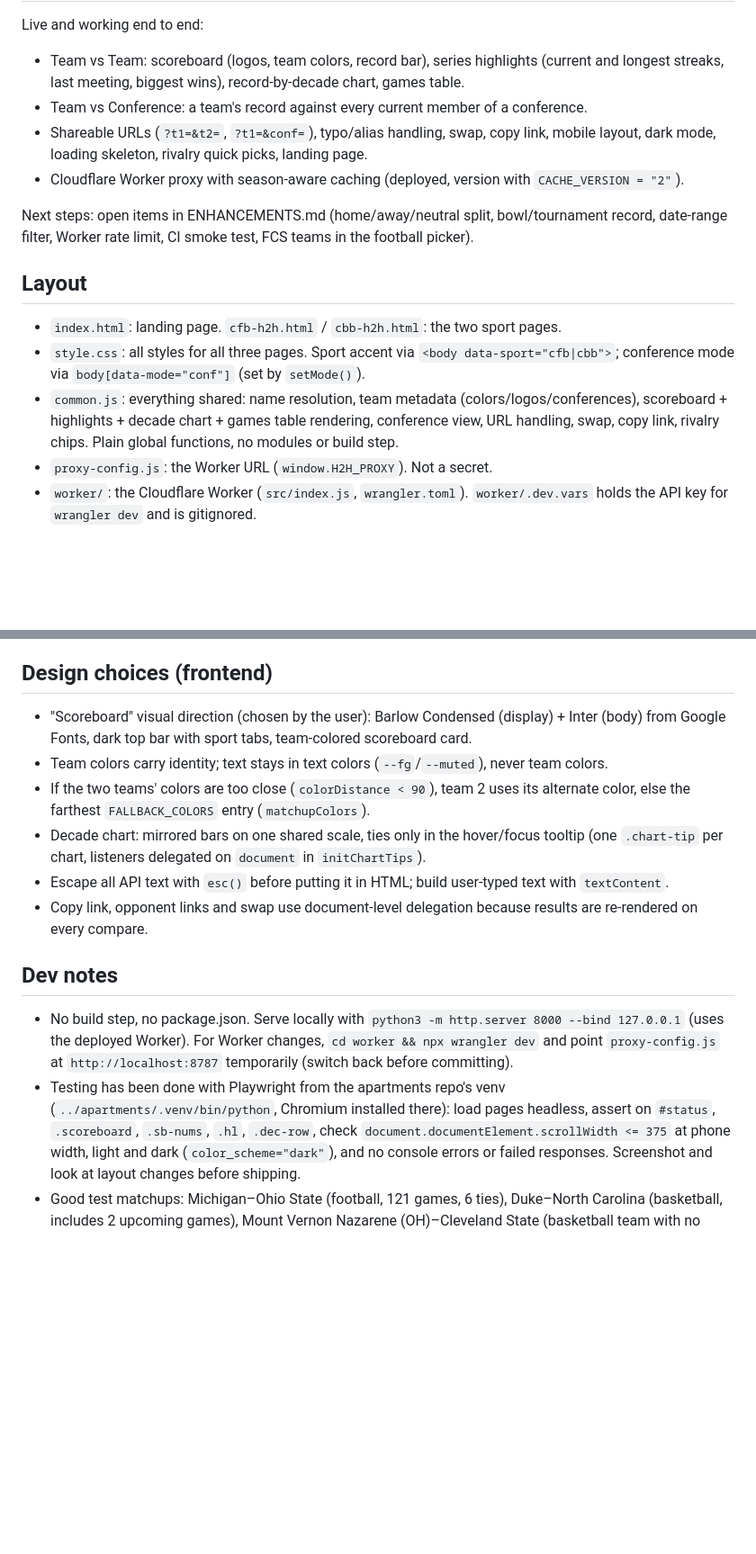
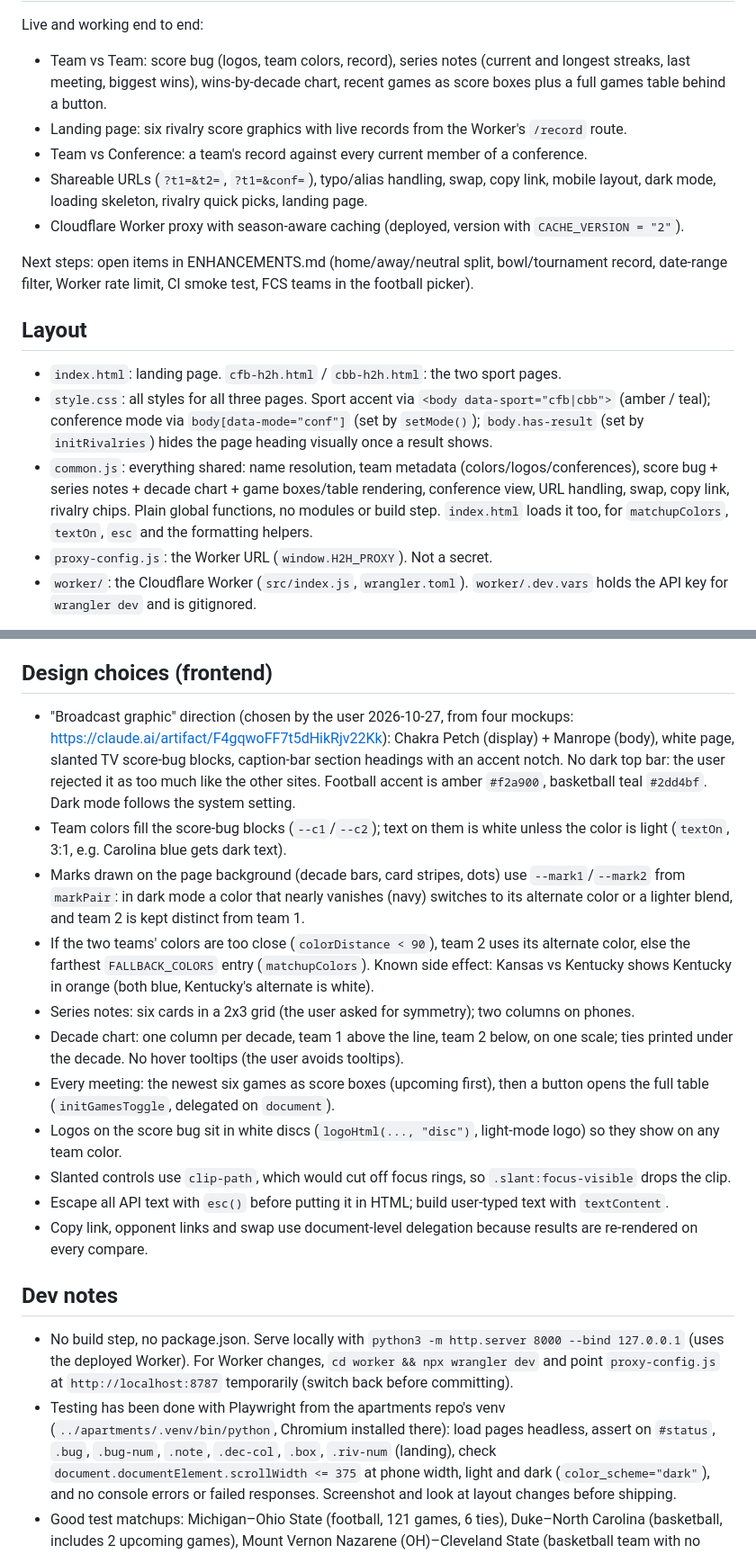
Before and after one commit to mattrudy13/h2h, a Markdown page: CLAUDE.md, 2 parts joined by grey strips. Shown at 90% size. Drawn GitHub-style; blank space fills up the shorter version.

```diff
--- a/CLAUDE.md
+++ b/CLAUDE.md
@@ -8,7 +8,9 @@ See README.md for usage, local running and deploy commands; ENHANCEMENTS.md for
 
 Live and working end to end:
-- Team vs Team: scoreboard (logos, team colors, record bar), series highlights (current and
-  longest streaks, last meeting, biggest wins), record-by-decade chart, games table.
+- Team vs Team: score bug (logos, team colors, record), series notes (current and longest
+  streaks, last meeting, biggest wins), wins-by-decade chart, recent games as score boxes
+  plus a full games table behind a button.
+- Landing page: six rivalry score graphics with live records from the Worker's `/record` route.
 - Team vs Conference: a team's record against every current member of a conference.
 - Shareable URLs (`?t1=&t2=`, `?t1=&conf=`), typo/alias handling, swap, copy link, mobile
   layout, dark mode, loading skeleton, rivalry quick picks, landing page.
@@ -20,11 +22,13 @@ date-range filter, Worker rate limit, CI smoke test, FCS teams in the football p
 ## Layout
 
 - `index.html`: landing page. `cfb-h2h.html` / `cbb-h2h.html`: the two sport pages.
-- `style.css`: all styles for all three pages. Sport accent via `<body data-sport="cfb|cbb">`;
-  conference mode via `body[data-mode="conf"]` (set by `setMode()`).
+- `style.css`: all styles for all three pages. Sport accent via `<body data-sport="cfb|cbb">`
+  (amber / teal); conference mode via `body[data-mode="conf"]` (set by `setMode()`);
+  `body.has-result` (set by `initRivalries`) hides the page heading visually once a result shows.
 - `common.js`: everything shared: name resolution, team metadata (colors/logos/conferences),
-  scoreboard + highlights + decade chart + games table rendering, conference view, URL
+  score bug + series notes + decade chart + game boxes/table rendering, conference view, URL
   handling, swap, copy link, rivalry chips. Plain global functions, no modules or build step.
+  `index.html` loads it too, for `matchupColors`, `textOn`, `esc` and the formatting helpers.
 - `proxy-config.js`: the Worker URL (`window.H2H_PROXY`). Not a secret.
 - `worker/`: the Cloudflare Worker (`src/index.js`, `wrangler.toml`). `worker/.dev.vars` holds
   the API key for `wrangler dev` and is gitignored.
@@ -92,13 +100,28 @@ guessing. Canonical names are written back into the inputs and the URL.
 
 ## Design choices (frontend)
 
-- "Scoreboard" visual direction (chosen by the user): Barlow Condensed (display) + Inter (body)
-  from Google Fonts, dark top bar with sport tabs, team-colored scoreboard card.
-- Team colors carry identity; text stays in text colors (`--fg`/`--muted`), never team colors.
+- "Broadcast graphic" direction (chosen by the user 2026-10-27, from four mockups:
+  https://claude.ai/artifact/F4gqwoFF7t5dHikRjv22Kk): Chakra Petch (display) + Manrope (body),
+  white page, slanted TV score-bug blocks, caption-bar section headings with an accent notch.
+  No dark top bar: the user rejected it as too much like the other sites. Football accent is
+  amber `#f2a900`, basketball teal `#2dd4bf`. Dark mode follows the system setting.
+- Team colors fill the score-bug blocks (`--c1`/`--c2`); text on them is white unless the
+  color is light (`textOn`, 3:1, e.g. Carolina blue gets dark text).
+- Marks drawn on the page background (decade bars, card stripes, dots) use `--mark1`/`--mark2`
+  from `markPair`: in dark mode a color that nearly vanishes (navy) switches to its alternate
+  color or a lighter blend, and team 2 is kept distinct from team 1.
 - If the two teams' colors are too close (`colorDistance < 90`), team 2 uses its alternate
-  color, else the farthest `FALLBACK_COLORS` entry (`matchupColors`).
-- Decade chart: mirrored bars on one shared scale, ties only in the hover/focus tooltip
-  (one `.chart-tip` per chart, listeners delegated on `document` in `initChartTips`).
+  color, else the farthest `FALLBACK_COLORS` entry (`matchupColors`). Known side effect:
+  Kansas vs Kentucky shows Kentucky in orange (both blue, Kentucky's alternate is white).
+- Series notes: six cards in a 2x3 grid (the user asked for symmetry); two columns on phones.
+- Decade chart: one column per decade, team 1 above the line, team 2 below, on one scale;
+  ties printed under the decade. No hover tooltips (the user avoids tooltips).
+- Every meeting: the newest six games as score boxes (upcoming first), then a button opens
+  the full table (`initGamesToggle`, delegated on `document`).
+- Logos on the score bug sit in white discs (`logoHtml(..., "disc")`, light-mode logo) so
+  they show on any team color.
+- Slanted controls use `clip-path`, which would cut off focus rings, so `.slant:focus-visible`
+  drops the clip.
 - Escape all API text with `esc()` before putting it in HTML; build user-typed text with
   `textContent`.
 - Copy link, opponent links and swap use document-level delegation because results are
@@ -112,7 +135,7 @@ guessing. Canonical names are written back into the inputs and the URL.
   temporarily (switch back before committing).
 - Testing has been done with Playwright from the apartments repo's venv
   (`../apartments/.venv/bin/python`, Chromium installed there): load pages headless, assert on
-  `#status`, `.scoreboard`, `.sb-nums`, `.hl`, `.dec-row`, check
+  `#status`, `.bug`, `.bug-num`, `.note`, `.dec-col`, `.box`, `.riv-num` (landing), check
   `document.documentElement.scrollWidth <= 375` at phone width, light and dark
   (`color_scheme="dark"`), and no console errors or failed responses. Screenshot and look
   at layout changes before shipping.
```
Also changed, not shown: other parts of CLAUDE.md (+5 -1 lines), README.md (+3 -1 lines).
